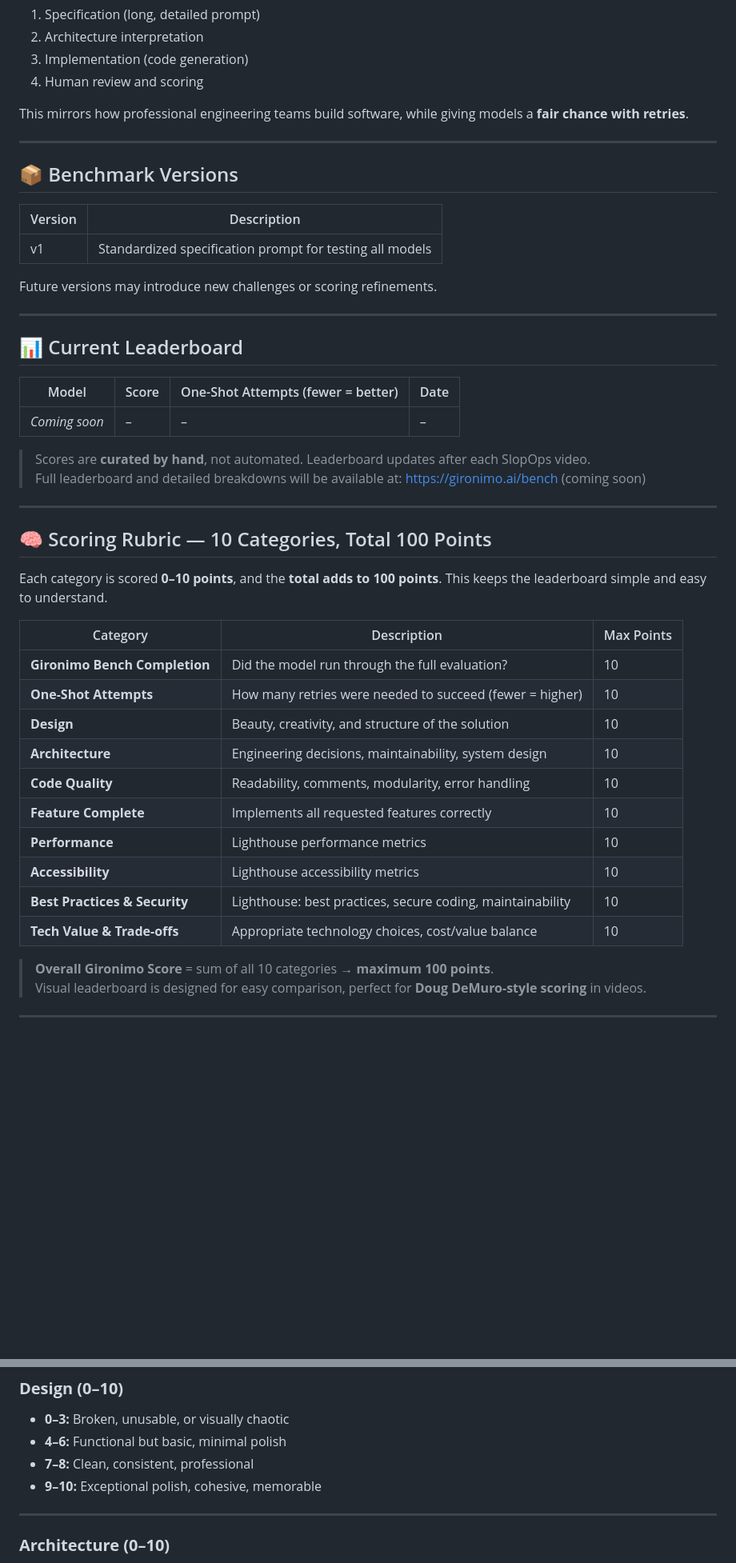
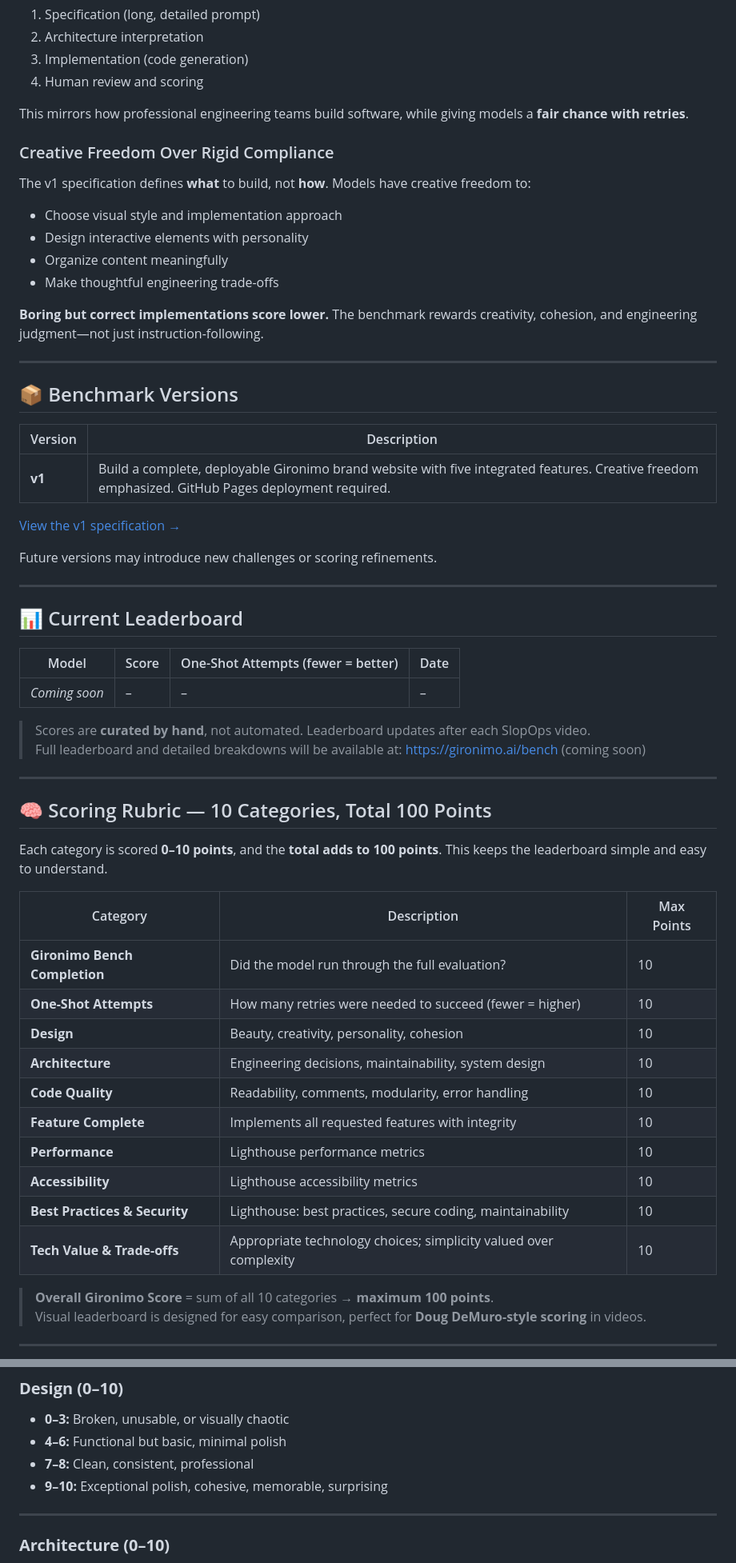
Before and after one commit to SlopOps/gironimo-bench, a Markdown page: README.md, 2 parts joined by grey strips. Shown at 80% size. Rendered like a GitHub page; blank space fills up the shorter version.

```diff
--- a/README.md
+++ b/README.md
@@ -54,13 +55,26 @@ Pipeline for every run:
 
 This mirrors how professional engineering teams build software, while giving models a **fair chance with retries**.
 
+### Creative Freedom Over Rigid Compliance
+
+The v1 specification defines **what** to build, not **how**. Models have creative freedom to:
+
+- Choose visual style and implementation approach
+- Design interactive elements with personality
+- Organize content meaningfully
+- Make thoughtful engineering trade-offs
+
+**Boring but correct implementations score lower.** The benchmark rewards creativity, cohesion, and engineering judgment—not just instruction-following.
+
 ---
 
 ## 📦 Benchmark Versions
 
-| Version | Description                                              |
-| ------- | -------------------------------------------------------- |
-| v1      | Standardized specification prompt for testing all models |
+| Version | Description |
+| ------- | ----------- |
+| **v1** | Build a complete, deployable Gironimo brand website with five integrated features. Creative freedom emphasized. GitHub Pages deployment required. |
+
+[View the v1 specification →](spec/v1.md)
 
 Future versions may introduce new challenges or scoring refinements.
 
@@ -68,9 +82,9 @@ Future versions may introduce new challenges or scoring refinements.
 
 ## 📊 Current Leaderboard
 
-| Model         | Score | One-Shot Attempts (fewer = better) | Date |
-| ------------- | ----- | --------------------------------- | ---- |
-| *Coming soon* | –     | –                                 | –    |
+| Model | Score | One-Shot Attempts (fewer = better) | Date |
+| ----- | ----- | --------------------------------- | ---- |
+| *Coming soon* | – | – | – |
 
 > Scores are **curated by hand**, not automated. Leaderboard updates after each SlopOps video.
 > Full leaderboard and detailed breakdowns will be available at: [https://gironimo.ai/bench](https://gironimo.ai/bench) (coming soon)
@@ -81,18 +95,18 @@ Future versions may introduce new challenges or scoring refinements.
 
 Each category is scored **0–10 points**, and the **total adds to 100 points**. This keeps the leaderboard simple and easy to understand.
 
-| Category                      | Description                                                | Max Points |
-| ----------------------------- | ---------------------------------------------------------- | ---------- |
-| **Gironimo Bench Completion** | Did the model run through the full evaluation?             | 10         |
-| **One-Shot Attempts**         | How many retries were needed to succeed (fewer = higher)   | 10         |
-| **Design**                    | Beauty, creativity, and structure of the solution          | 10         |
-| **Architecture**              | Engineering decisions, maintainability, system design      | 10         |
-| **Code Quality**              | Readability, comments, modularity, error handling          | 10         |
-| **Feature Complete**          | Implements all requested features correctly                | 10         |
-| **Performance**               | Lighthouse performance metrics                             | 10         |
-| **Accessibility**             | Lighthouse accessibility metrics                           | 10         |
-| **Best Practices & Security** | Lighthouse: best practices, secure coding, maintainability | 10         |
-| **Tech Value & Trade-offs**   | Appropriate technology choices, cost/value balance         | 10         |
+| Category | Description | Max Points |
+| -------- | ----------- | ---------- |
+| **Gironimo Bench Completion** | Did the model run through the full evaluation? | 10 |
+| **One-Shot Attempts** | How many retries were needed to succeed (fewer = higher) | 10 |
+| **Design** | Beauty, creativity, personality, cohesion | 10 |
+| **Architecture** | Engineering decisions, maintainability, system design | 10 |
+| **Code Quality** | Readability, comments, modularity, error handling | 10 |
+| **Feature Complete** | Implements all requested features with integrity | 10 |
+| **Performance** | Lighthouse performance metrics | 10 |
+| **Accessibility** | Lighthouse accessibility metrics | 10 |
+| **Best Practices & Security** | Lighthouse: best practices, secure coding, maintainability | 10 |
+| **Tech Value & Trade-offs** | Appropriate technology choices; simplicity valued over complexity | 10 |
 
 > **Overall Gironimo Score** = sum of all 10 categories → **maximum 100 points**.
 > Visual leaderboard is designed for easy comparison, perfect for **Doug DeMuro-style scoring** in videos.
@@ -188,7 +233,7 @@ Some categories involve human judgment. To ensure consistency, the following sco
 * **0–3:** Broken, unusable, or visually chaotic
 * **4–6:** Functional but basic, minimal polish
 * **7–8:** Clean, consistent, professional
-* **9–10:** Exceptional polish, cohesive, memorable
+* **9–10:** Exceptional polish, cohesive, memorable, surprising
 
 ---
 
```
Also changed, not shown: other parts of README.md (+51 -13 lines).
